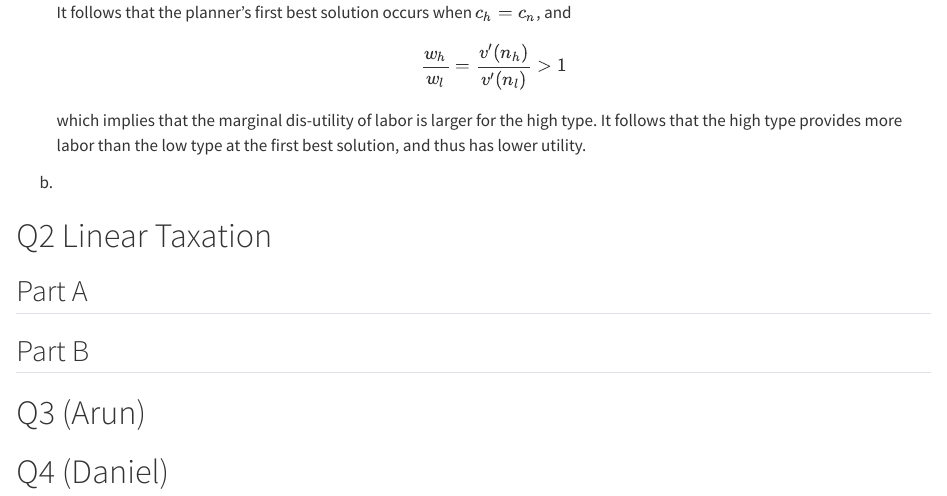
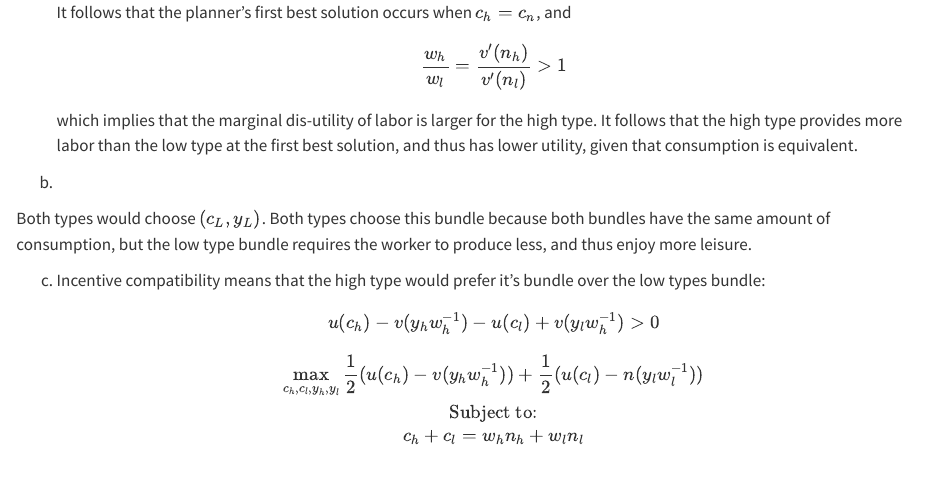
Before and after one commit to awaran-jpg/taxation-ps, a Quarto document (Midterm2.qmd): the page in a window 1100 px wide, from 7440 px down. Rendered offline with R 4.5, knitr and Pandoc in place of Quarto, with nearby package versions.

Commit message:
Update Midterm2.qmd

```diff
--- a/Midterm2.qmd
+++ b/Midterm2.qmd
@@ -405,11 +405,22 @@ It follows that the planner's first best solution occurs when $c_h = c_n$, and
 $$
 \frac{w_h}{w_l} = \frac{v'(n_h)}{v'(n_l)} > 1
 $$
-which implies that the marginal dis-utility of labor is larger for the high type. It follows that the high type provides more labor than the low type at the first best solution, and thus has lower utility.
+which implies that the marginal dis-utility of labor is larger for the high type. It follows that the high type provides more labor than the low type at the first best solution, and thus has lower utility, given that consumption is equivalent.
 
 b)
 
+Both types would choose $(c_L, y_L)$. Both types choose this bundle because both bundles have the same amount of consumption, but the low type bundle requires the worker to produce less, and thus enjoy more leisure.
 
+c)
+Incentive compatibility means that the high type would prefer it's bundle over the low types bundle:
+$$
+u(c_h) - v(y_h w_h^{-1}) - u(c_l)+v(y_l w_h^{-1})>0
+$$
+$$
+\max_{c_h, c_l, y_h, y_l}  \frac{1}{2}(u(c_h)-v(y_h w_h ^{-1}))+\frac{1}{2}(u(c_l)  -n(y_lw_l^{-1})) \\
+\text{Subject to:}\\
+c_h +c_l= w_h n_h + w_ln_l\\
+$$
 
 
 \newpage
```
